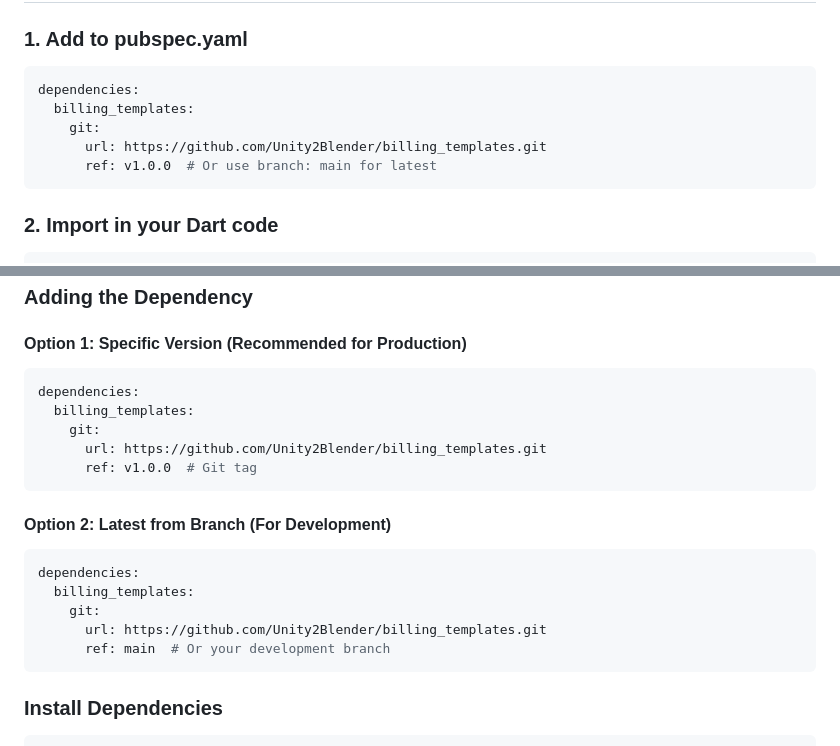
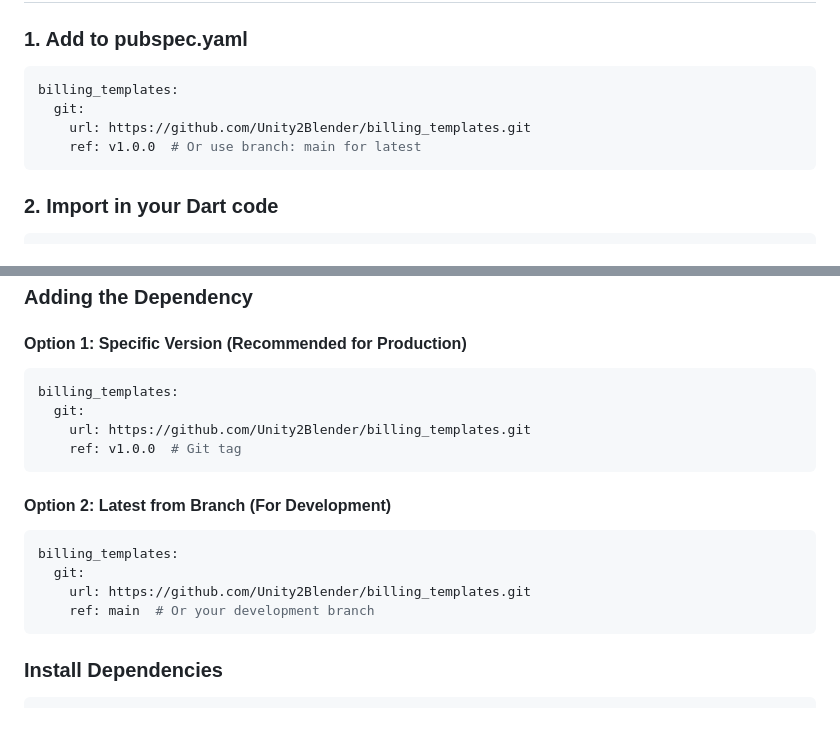
Before and after one commit to Unity2Blender/billing_templates, a Markdown page: PubSpecImportGuide.md, 2 parts joined by grey strips. Rendered like a GitHub page; blank space fills up the shorter version.

````diff
--- a/PubSpecImportGuide.md
+++ b/PubSpecImportGuide.md
@@ -23,11 +23,10 @@ Complete guide for importing and using the `billing_templates` package as a Git
 ### 1. Add to pubspec.yaml
 
 ```yaml
-dependencies:
-  billing_templates:
-    git:
-      url: https://github.com/Unity2Blender/billing_templates.git
-      ref: v1.0.0  # Or use branch: main for latest
+billing_templates:
+  git:
+    url: https://github.com/Unity2Blender/billing_templates.git
+    ref: v1.0.0  # Or use branch: main for latest
 ```
 
 ### 2. Import in your Dart code
@@ -71,21 +70,19 @@ Your FlutterFlow app must already have:
 #### Option 1: Specific Version (Recommended for Production)
 
 ```yaml
-dependencies:
-  billing_templates:
-    git:
-      url: https://github.com/Unity2Blender/billing_templates.git
-      ref: v1.0.0  # Git tag
+billing_templates:
+  git:
+    url: https://github.com/Unity2Blender/billing_templates.git
+    ref: v1.0.0  # Git tag
 ```
 
 #### Option 2: Latest from Branch (For Development)
 
 ```yaml
-dependencies:
-  billing_templates:
-    git:
-      url: https://github.com/Unity2Blender/billing_templates.git
-      ref: main  # Or your development branch
+billing_templates:
+  git:
+    url: https://github.com/Unity2Blender/billing_templates.git
+    ref: main  # Or your development branch
 ```
 
 ### Install Dependencies
````
Also changed, not shown: .claude/agents/flutter-architect.md (added, +219 -0 lines), CLAUDE.md (+1 -1 lines).
